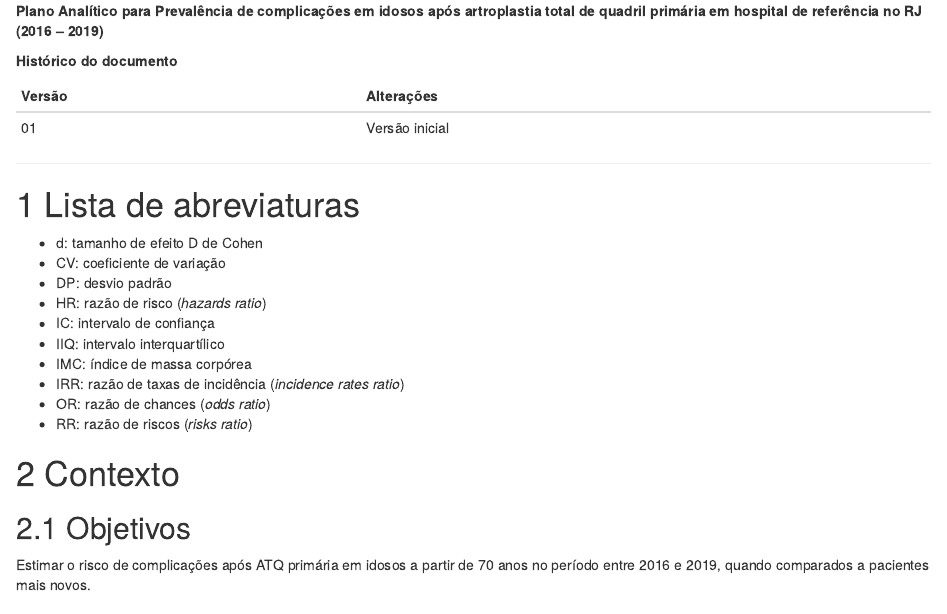
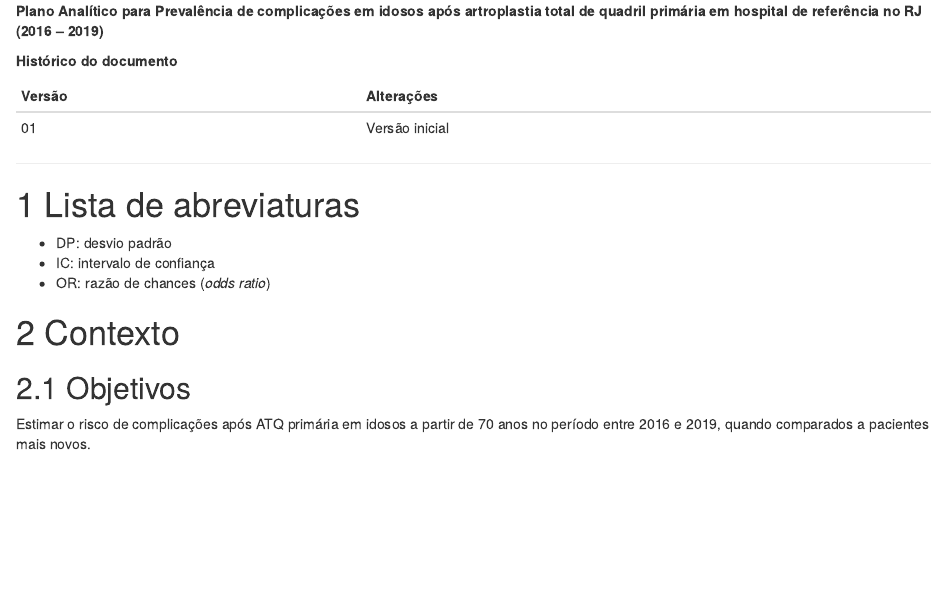
Before and after one commit to philsf-biostat/SAR-2022-006-LP, an R Markdown document (report/SAP-2022-006-LP-v01.Rmd): the page in a window 1100 px wide, from 860 px down. Rendered offline with R 4.5, knitr and Pandoc, with nearby package versions; some code elsewhere in the file could not run offline.

Commit message:
objetivos + abreviações

```diff
--- a/report/SAP-2022-006-LP-v01.Rmd
+++ b/report/SAP-2022-006-LP-v01.Rmd
@@ -54,16 +54,10 @@ kable(history)
 
 # Lista de abreviaturas
 
-- d: tamanho de efeito D de Cohen
-- CV: coeficiente de variação
 - DP: desvio padrão
-- HR: razão de risco (*hazards ratio*)
 - IC: intervalo de confiança
-- IIQ: intervalo interquartílico
-- IMC: índice de massa corpórea
-- IRR: razão de taxas de incidência (*incidence rates ratio*)
 - OR: razão de chances (*odds ratio*)
-- RR: razão de riscos (*risks ratio*)
+<!-- - IMC: índice de massa corpórea -->
 
 # Contexto
 
```
Also changed, not shown: report/SAR-2022-006-LP-v01.Rmd (+5 -0 lines), README.md, 2 other files.
